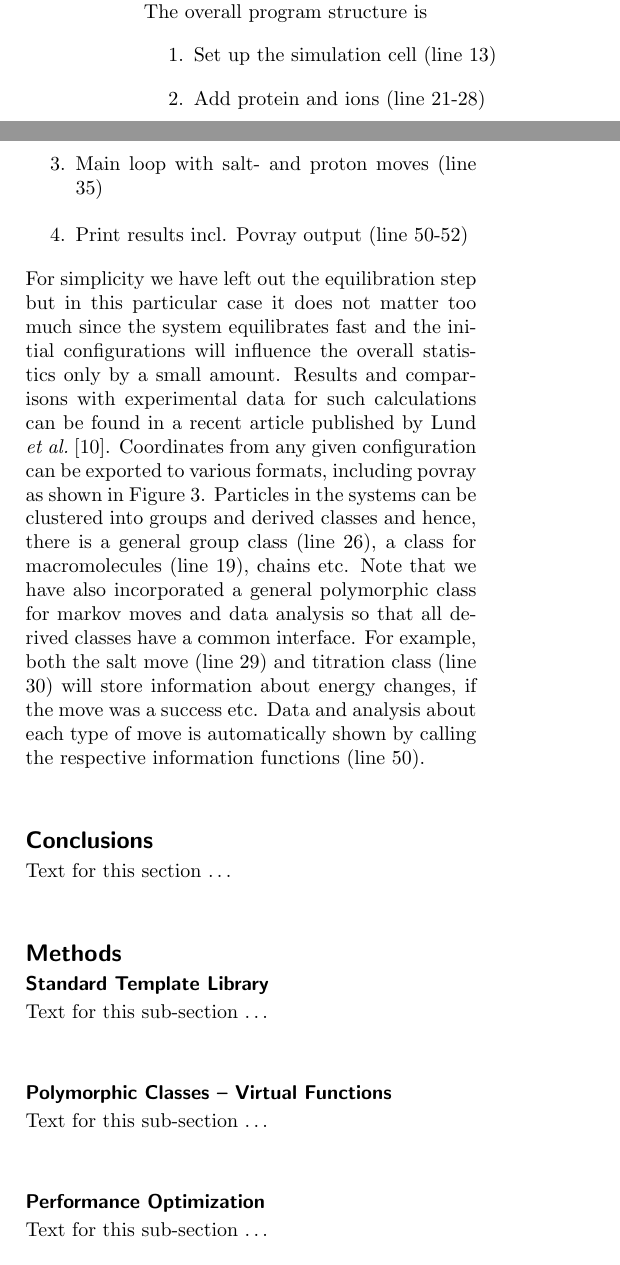
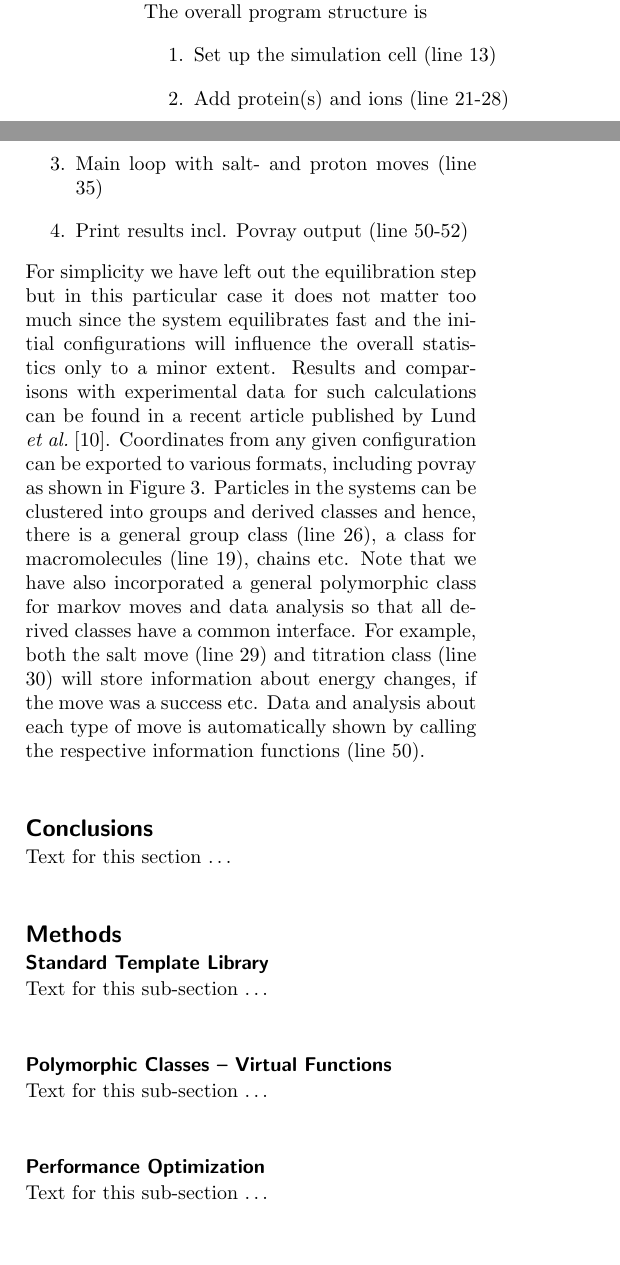
Before and after one commit to mlund/faunus, a LaTeX document (misc/manus/bmc_article.tex): two parts of the columns of page 3 of 5, joined at a grey line, cut so that both start at the same text. Compiled offline with pdfLaTeX; a missing bibliography style is replaced by a similar one.

Commit message:
Updated manus

```diff
--- a/misc/manus/bmc_article.tex
+++ b/misc/manus/bmc_article.tex
@@ -298,11 +298,12 @@ will cause \verb"Doxygen" to recongnize it as a comment that should be put in th
 Figure 2 shows a small code example for simulating the ionization state of a protein in a salt solution at various pH. Experimentally this corresponds to a standard potentiometric titration experiment where the net-charge is measured as a function of pH~\cite{tanford:72}. We will not go through all lines in the code as the comments should be more or less self-explanatory. The overall program structure is
 \begin{enumerate}
 \item Set up the simulation cell (line 13)
-\item Add protein and ions (line 21-28)
+\item Add protein(s) and ions (line 21-28)
 \item Main loop with salt- and proton moves (line 35)
 \item Print results incl. Povray output (line 50-52)
 \end{enumerate}
-For simplicity we have left out the equilibration step but in this particular case it does not matter too much since the system equilibrates fast and the initial configurations will influence the overall statistics only by a small amount. Results and comparisons with experimental data for such calculations can be found in a recent article published by Lund \emph{et al.}~\cite{lund:07}.
+For simplicity we have left out the equilibration step but in this particular case it does not matter too much since the system equilibrates fast and the initial configurations will influence the overall statistics only to a minor extent.
+Results and comparisons with experimental data for such calculations can be found in a recent article published by Lund \emph{et al.}~\cite{lund:07}.
 Coordinates from any given configuration can be exported to various formats, including povray as shown in Figure 3.
 Particles in the systems can be clustered into groups and derived classes and hence, there is a general group class (line 26), a class for macromolecules (line 19), chains etc. Note that we have also incorporated a general polymorphic class for markov moves and data analysis so that all derived classes have a common interface. For example, both the salt move (line 29) and titration class (line 30) will store information about energy changes, if the move was a success etc. Data and analysis about each type of move is automatically shown by calling the respective information functions (line 50).
 
```
Also changed, not shown: misc/Makefile (deleted), misc/manus/bmc_article.tex (7 more changed lines), 1 other file.
